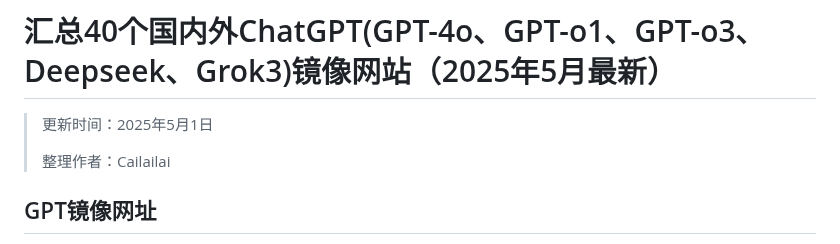
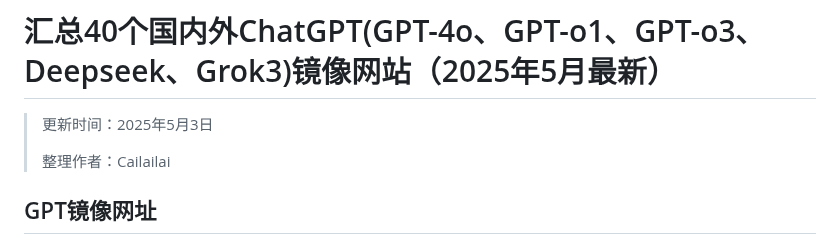
Before and after one commit to Cailailai/chatgpt-chinese, a Markdown page: README.md, the part around the change. Drawn GitHub-style.

```diff
--- a/README.md
+++ b/README.md
@@ -1,6 +1,6 @@
 # 汇总40个国内外ChatGPT(GPT-4o、GPT-o1、GPT-o3、Deepseek、Grok3)镜像网站（2025年5月最新）
 
-> 更新时间：2025年5月1日
+> 更新时间：2025年5月3日
 >
 > 整理作者：Cailailai
 
```
